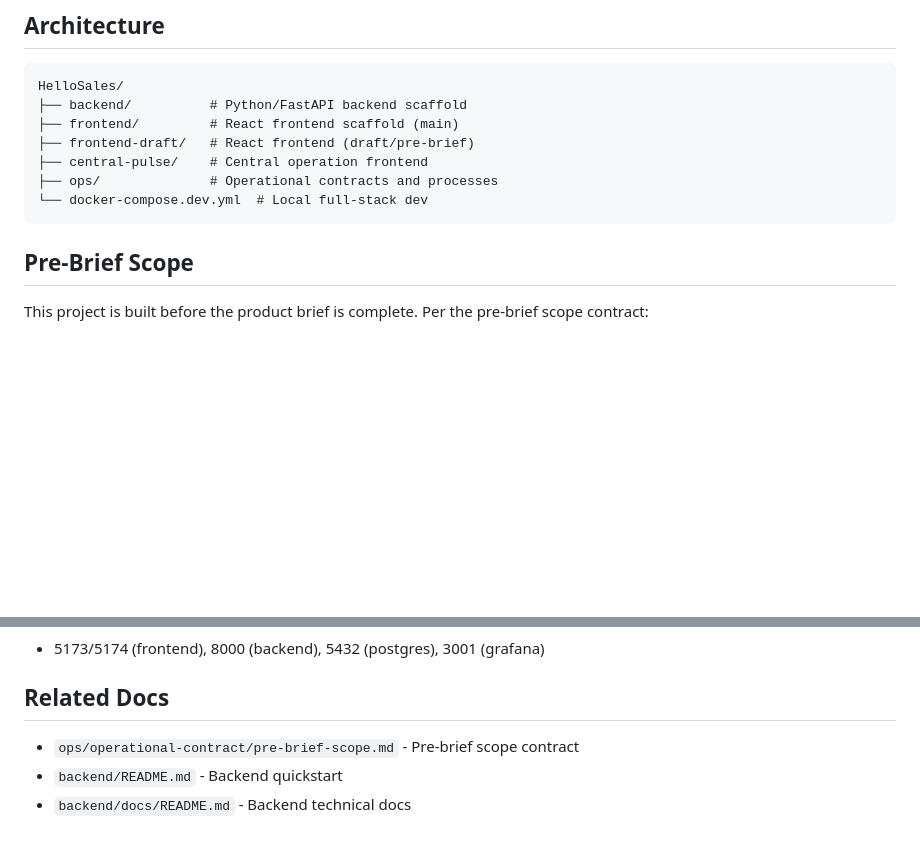
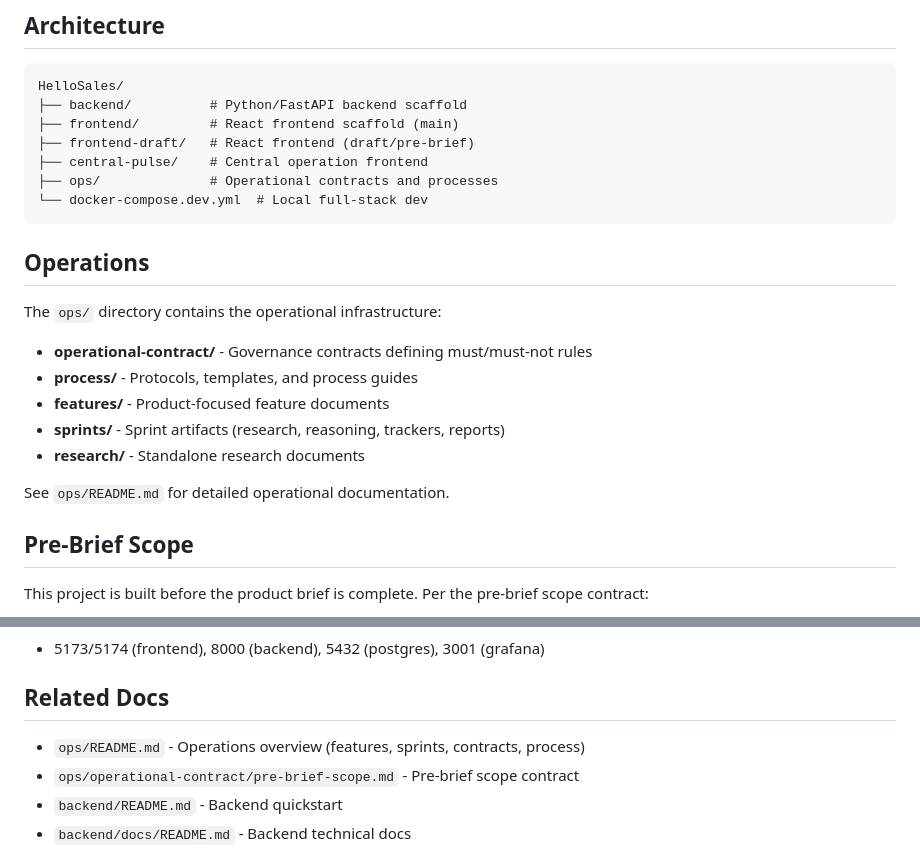
Before and after one commit to Antonio7098/HelloSales, a Markdown page: README.md, 2 parts joined by grey strips. Drawn GitHub-style; blank space fills up the shorter version.

Commit message:
Link ops/README.md from root README

````diff
--- a/README.md
+++ b/README.md
@@ -20,6 +20,17 @@ HelloSales/
 ├── ops/              # Operational contracts and processes
 └── docker-compose.dev.yml  # Local full-stack dev
 ```
+
+## Operations
+
+The `ops/` directory contains the operational infrastructure:
+- **operational-contract/** - Governance contracts defining must/must-not rules
+- **process/** - Protocols, templates, and process guides
+- **features/** - Product-focused feature documents
+- **sprints/** - Sprint artifacts (research, reasoning, trackers, reports)
+- **research/** - Standalone research documents
+
+See `ops/README.md` for detailed operational documentation.
 
 ## Pre-Brief Scope
 
@@ -116,6 +127,7 @@ make dev-ps         # Check container status
 
 ## Related Docs
 
+- `ops/README.md` - Operations overview (features, sprints, contracts, process)
 - `ops/operational-contract/pre-brief-scope.md` - Pre-brief scope contract
 - `backend/README.md` - Backend quickstart
 - `backend/docs/README.md` - Backend technical docs
````
